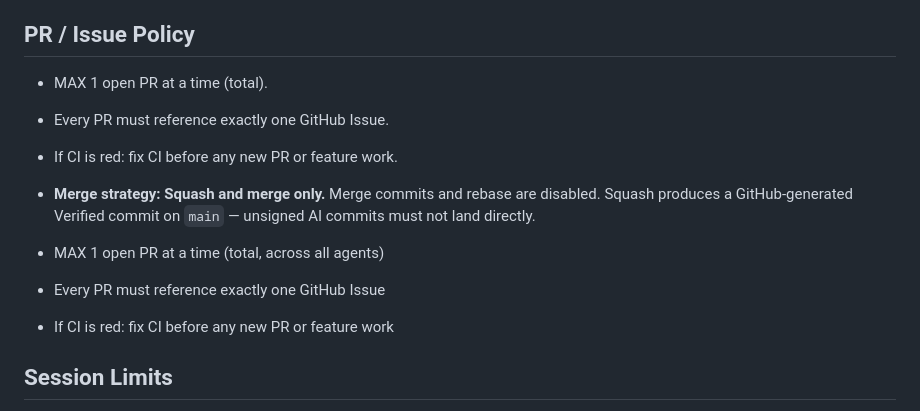
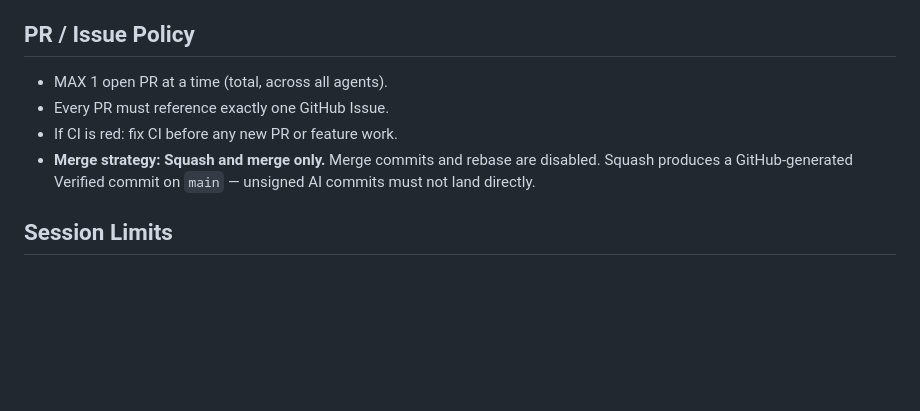
Before and after one commit to dvntone/wscanplus, a Markdown page: AGENTS.md, the part around the change. GitHub-like rendering; blank space fills up the shorter version.

```diff
--- a/AGENTS.md
+++ b/AGENTS.md
@@ -30,15 +30,11 @@ Only these agents may write or modify code, docs, and config in this repo:
 **Coding agents must never remove, replace, or modify the Gemini/Vertex integration in the Android app.** It is intentional and paid for. File an issue if you think something needs changing.
 
 ## PR / Issue Policy
-- MAX 1 open PR at a time (total).
+- MAX 1 open PR at a time (total, across all agents).
 - Every PR must reference exactly one GitHub Issue.
 - If CI is red: fix CI before any new PR or feature work.
 - **Merge strategy: Squash and merge only.** Merge commits and rebase are disabled.
   Squash produces a GitHub-generated Verified commit on `main` — unsigned AI commits must not land directly.
-
-- MAX 1 open PR at a time (total, across all agents)
-- Every PR must reference exactly one GitHub Issue
-- If CI is red: fix CI before any new PR or feature work
 
 ## Session Limits
 
```
Also changed, not shown: docs/AGENTS.md (+5 -9 lines).
